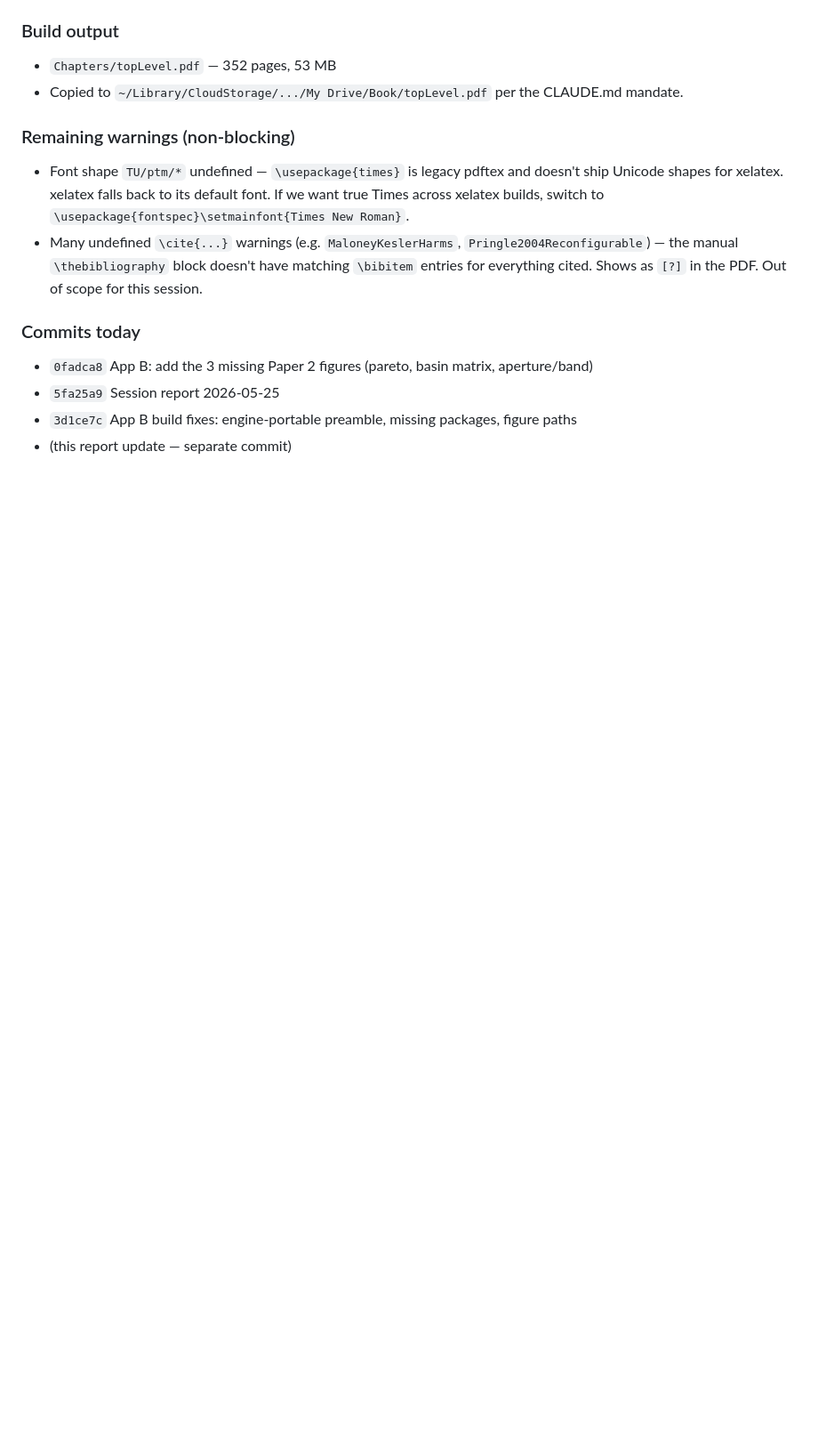
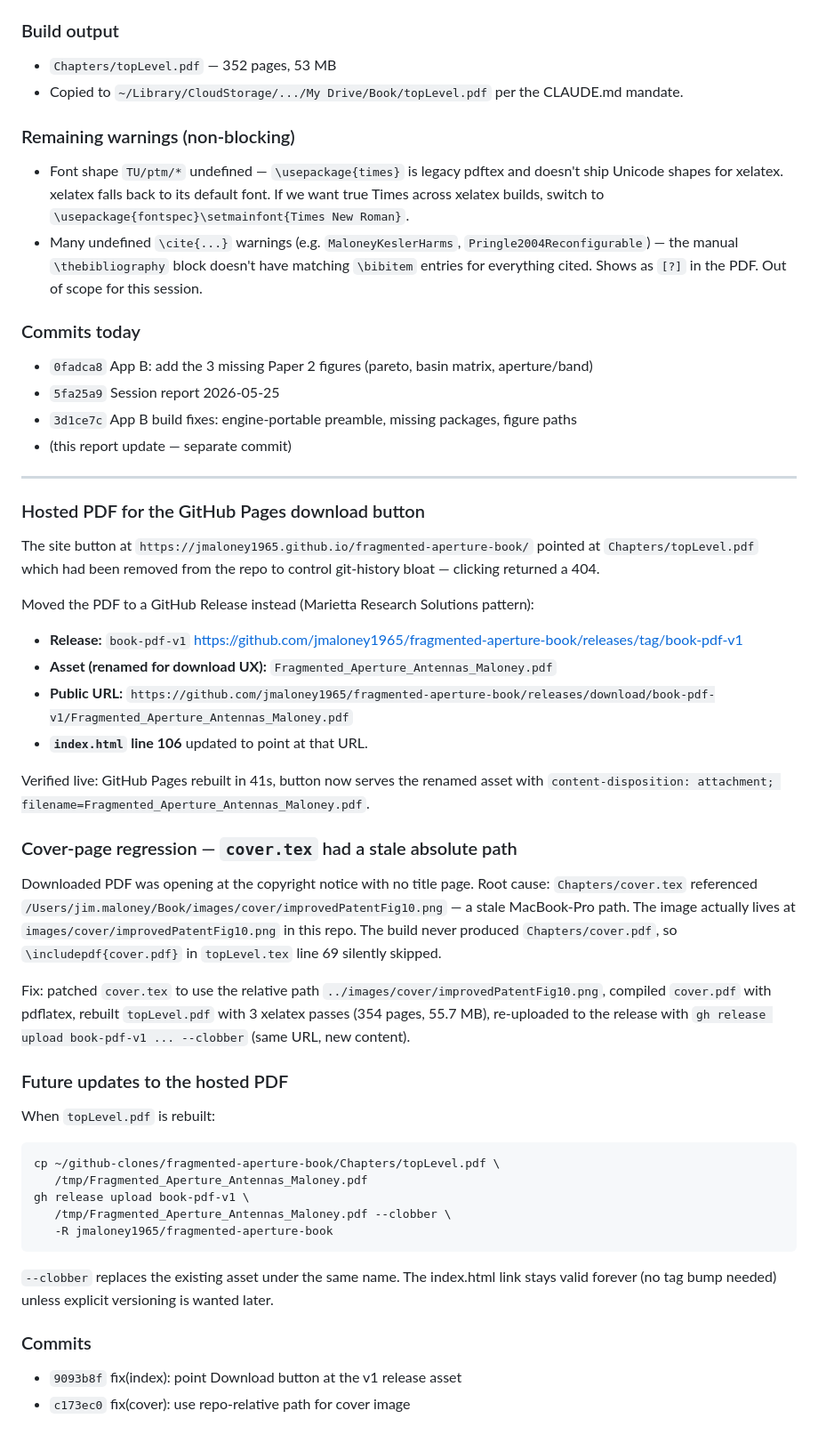
Before and after one commit to jmaloney1965/fragmented-aperture-book, a Markdown page: reports/2026-05-25.md, the part around the change. Shown at 89% size. Drawn GitHub-style; blank space fills up the shorter version.

Commit message:
Session report: append GitHub Release/Pages distribution + cover.tex fix
Captures the other-terminal work that landed in c173ec0 / 9093b8f / the
book-pdf-v1 release and tag — distribution flow, cover-regression root
cause, and update incantation for future rebuilds.

Co-Authored-By: Claude Opus 4.7 (1M context) <noreply@anthropic.com>

````diff
--- a/reports/2026-05-25.md
+++ b/reports/2026-05-25.md
@@ -83,3 +83,60 @@ Also encountered (NOT committed — kept local to M4):
 - `5fa25a9` Session report 2026-05-25
 - `3d1ce7c` App B build fixes: engine-portable preamble, missing packages, figure paths
 - (this report update — separate commit)
+
+---
+
+### Hosted PDF for the GitHub Pages download button
+
+The site button at `https://jmaloney1965.github.io/fragmented-aperture-book/`
+pointed at `Chapters/topLevel.pdf` which had been removed from the repo to
+control git-history bloat — clicking returned a 404.
+
+Moved the PDF to a GitHub Release instead (Marietta Research Solutions
+pattern):
+
+- **Release:** `book-pdf-v1`
+  https://github.com/jmaloney1965/fragmented-aperture-book/releases/tag/book-pdf-v1
+- **Asset (renamed for download UX):** `Fragmented_Aperture_Antennas_Maloney.pdf`
+- **Public URL:** `https://github.com/jmaloney1965/fragmented-aperture-book/releases/download/book-pdf-v1/Fragmented_Aperture_Antennas_Maloney.pdf`
+- **`index.html` line 106** updated to point at that URL.
+
+Verified live: GitHub Pages rebuilt in 41s, button now serves the renamed
+asset with `content-disposition: attachment; filename=Fragmented_Aperture_Antennas_Maloney.pdf`.
+
+### Cover-page regression — `cover.tex` had a stale absolute path
+
+Downloaded PDF was opening at the copyright notice with no title page.
+Root cause: `Chapters/cover.tex` referenced
+`/Users/jim.maloney/Book/images/cover/improvedPatentFig10.png` — a stale
+MacBook-Pro path. The image actually lives at
+`images/cover/improvedPatentFig10.png` in this repo. The build never
+produced `Chapters/cover.pdf`, so `\includepdf{cover.pdf}` in
+`topLevel.tex` line 69 silently skipped.
+
+Fix: patched `cover.tex` to use the relative path
+`../images/cover/improvedPatentFig10.png`, compiled `cover.pdf` with
+pdflatex, rebuilt `topLevel.pdf` with 3 xelatex passes (354 pages,
+55.7 MB), re-uploaded to the release with `gh release upload book-pdf-v1
+... --clobber` (same URL, new content).
+
+### Future updates to the hosted PDF
+
+When `topLevel.pdf` is rebuilt:
+
+```
+cp ~/github-clones/fragmented-aperture-book/Chapters/topLevel.pdf \
+   /tmp/Fragmented_Aperture_Antennas_Maloney.pdf
+gh release upload book-pdf-v1 \
+   /tmp/Fragmented_Aperture_Antennas_Maloney.pdf --clobber \
+   -R jmaloney1965/fragmented-aperture-book
+```
+
+`--clobber` replaces the existing asset under the same name. The
+index.html link stays valid forever (no tag bump needed) unless explicit
+versioning is wanted later.
+
+### Commits
+
+- `9093b8f` fix(index): point Download button at the v1 release asset
+- `c173ec0` fix(cover): use repo-relative path for cover image
````
